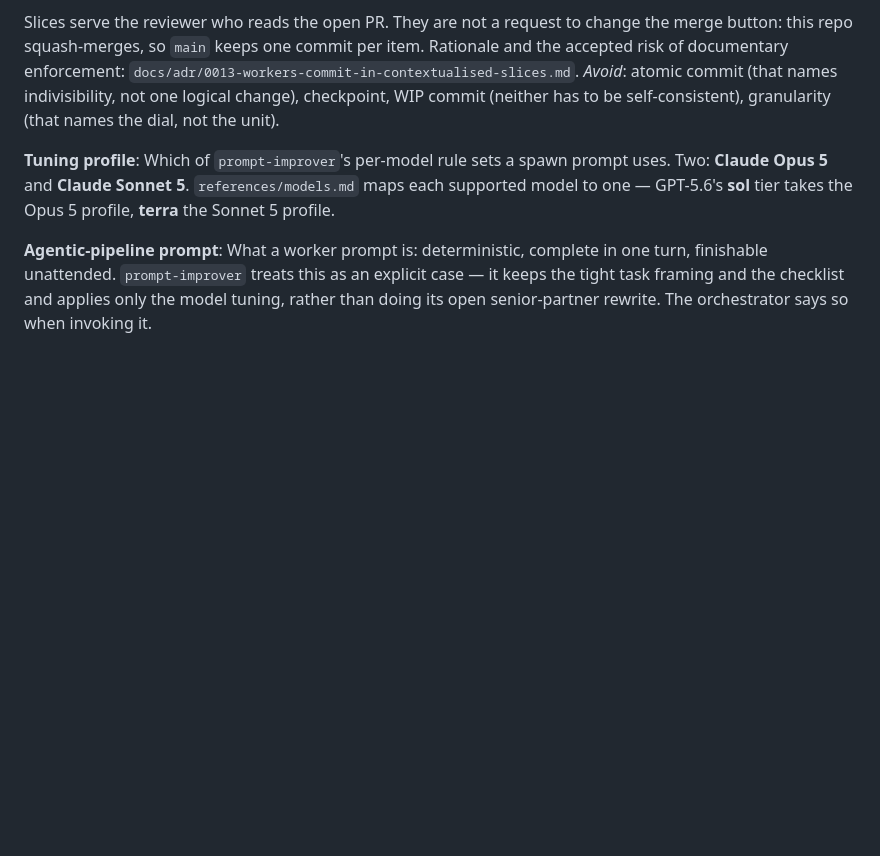
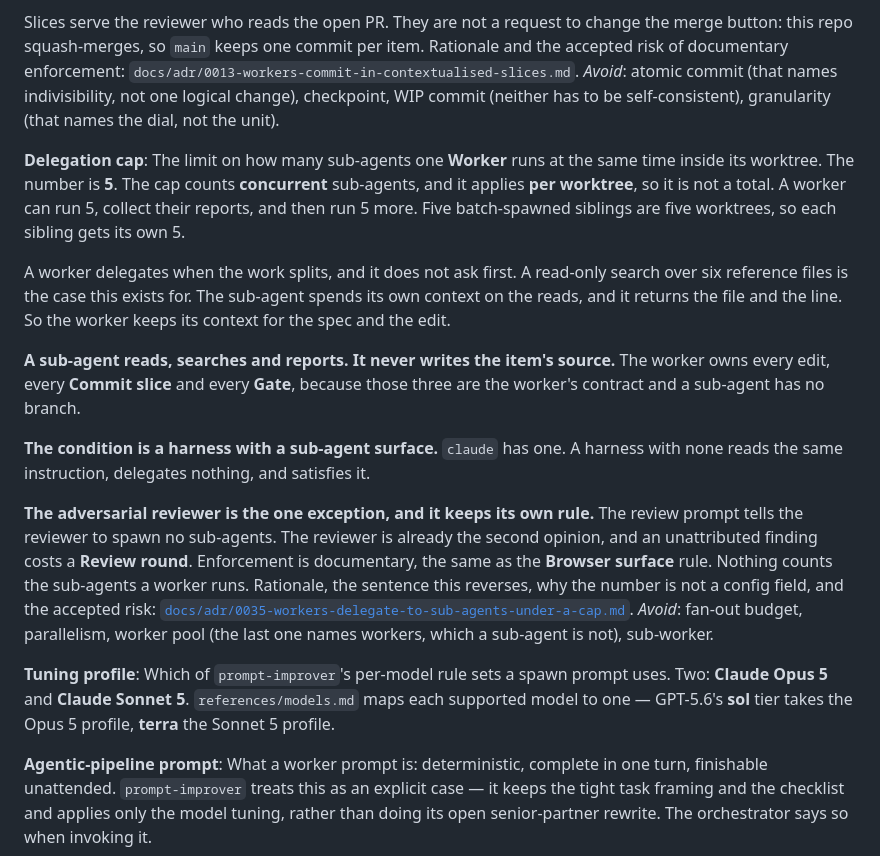
Before and after one commit to wagnersza/orchestrator-skills, a Markdown page: orchestrator/CONTEXT.md, the part around the change. Rendered like a GitHub page; blank space fills up the shorter version.

Commit message:
docs: define the delegation cap, with the ADR that reverses no-fan-out
A worker reads six reference files, greps the repo, runs the suites and writes
prose in one context, because `orchestrator/SKILL.md` tells every spawn prompt
to cap delegation. The reads take the space the work needs, and the worker then
loses the spec or asks for a re-prompt.

ADR 0035 narrows that line instead of deleting it: a worker delegates when the
work splits, at most 5 sub-agents at once per worktree. Unbounded fan-out stays
rejected, a sub-agent never writes the item's source, and ADR 0003's adversarial
reviewer keeps its no-sub-agent rule. The number stays out of config, because a
cap is a property of a harness context window and not of a target repo.

The glossary term and the ADR land in one commit, because CONTEXT.md links the
ADR and the branch has to be self-consistent at that commit. No flow changes
here; the `Cap delegation` bullet is the next child of the story.

Co-Authored-By: Claude Opus 5 (1M context) <noreply@anthropic.com>

```diff
--- a/orchestrator/CONTEXT.md
+++ b/orchestrator/CONTEXT.md
@@ -156,6 +156,35 @@ _Avoid_: atomic commit (that names indivisibility, not one logical change),
 checkpoint, WIP commit (neither has to be self-consistent), granularity (that names
 the dial, not the unit).
 
+**Delegation cap**:
+The limit on how many sub-agents one **Worker** runs at the same time inside its
+worktree. The number is **5**. The cap counts **concurrent** sub-agents, and it applies
+**per worktree**, so it is not a total. A worker can run 5, collect their reports, and
+then run 5 more. Five batch-spawned siblings are five worktrees, so each sibling gets
+its own 5.
+
+A worker delegates when the work splits, and it does not ask first. A read-only search
+over six reference files is the case this exists for. The sub-agent spends its own
+context on the reads, and it returns the file and the line. So the worker keeps its
+context for the spec and the edit.
+
+**A sub-agent reads, searches and reports. It never writes the item's source.** The
+worker owns every edit, every **Commit slice** and every **Gate**, because those three
+are the worker's contract and a sub-agent has no branch.
+
+**The condition is a harness with a sub-agent surface.** `claude` has one. A harness
+with none reads the same instruction, delegates nothing, and satisfies it.
+
+**The adversarial reviewer is the one exception, and it keeps its own rule.** The
+review prompt tells the reviewer to spawn no sub-agents. The reviewer is already the
+second opinion, and an unattributed finding costs a **Review round**. Enforcement is
+documentary, the same as the **Browser surface** rule. Nothing counts the sub-agents a
+worker runs. Rationale, the sentence this reverses, why the number is not a config
+field, and the accepted risk:
+[`docs/adr/0035-workers-delegate-to-sub-agents-under-a-cap.md`](docs/adr/0035-workers-delegate-to-sub-agents-under-a-cap.md).
+_Avoid_: fan-out budget, parallelism, worker pool (the last one names workers, which a
+sub-agent is not), sub-worker.
+
 **Tuning profile**:
 Which of `prompt-improver`'s per-model rule sets a spawn prompt uses. Two: **Claude Opus 5** and **Claude Sonnet 5**. `references/models.md` maps each supported model to one — GPT-5.6's **sol** tier takes the Opus 5 profile, **terra** the Sonnet 5 profile.
 
```
Also changed, not shown: 1 other file.
